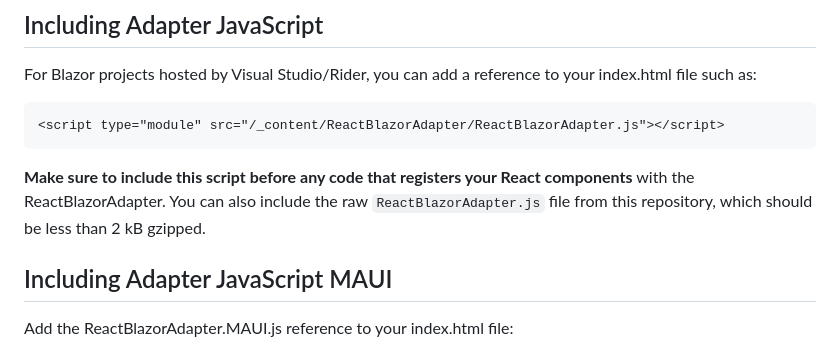
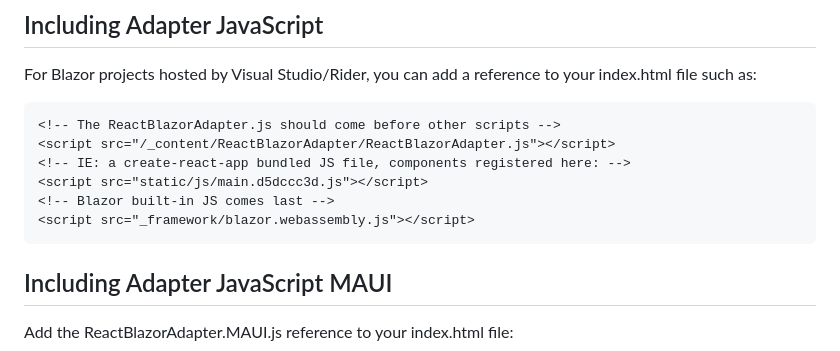
Before and after one commit to flightlesscoder/ReactBlazorAdapter, a Markdown page: README.md, the part around the change. Drawn GitHub-style.

````diff
--- a/README.md
+++ b/README.md
@@ -43,11 +43,13 @@ Or use your favorite IDE to add a nuget package reference to the consuming Blazo
 
 For Blazor projects hosted by Visual Studio/Rider, you can add a reference to your index.html file such as:
 ```
-<script type="module" src="/_content/ReactBlazorAdapter/ReactBlazorAdapter.js"></script>
+<!-- The ReactBlazorAdapter.js should come before other scripts -->
+<script src="/_content/ReactBlazorAdapter/ReactBlazorAdapter.js"></script>
+<!-- IE: a create-react-app bundled JS file, components registered here: -->
+<script src="static/js/main.d5dccc3d.js"></script>
+<!-- Blazor built-in JS comes last -->
+<script src="_framework/blazor.webassembly.js"></script>
 ```
-
-**Make sure to include this script before any code that registers your React components** with the ReactBlazorAdapter.
-You can also include the raw `ReactBlazorAdapter.js` file from this repository, which should be less than 2 kB gzipped.
 
 ## Including Adapter JavaScript MAUI
 
````
